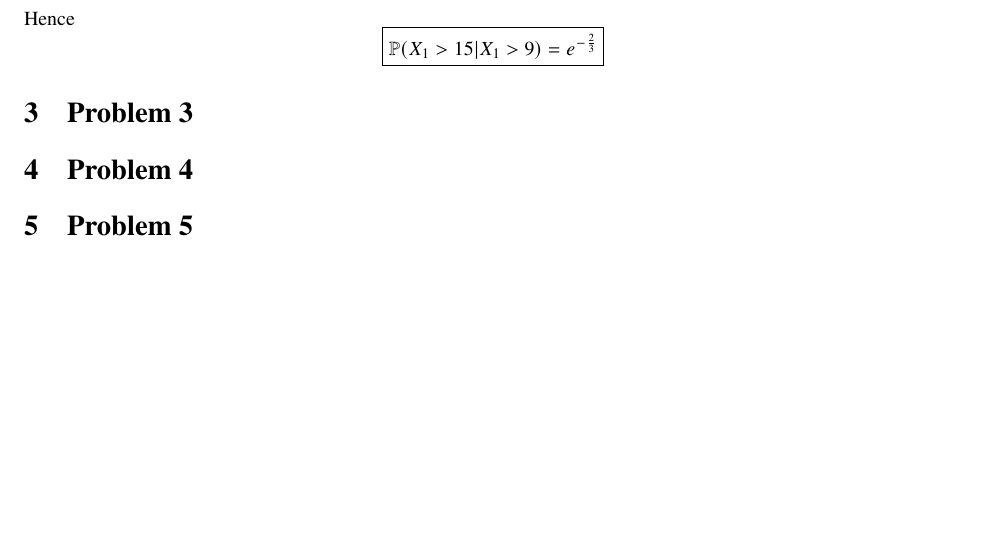
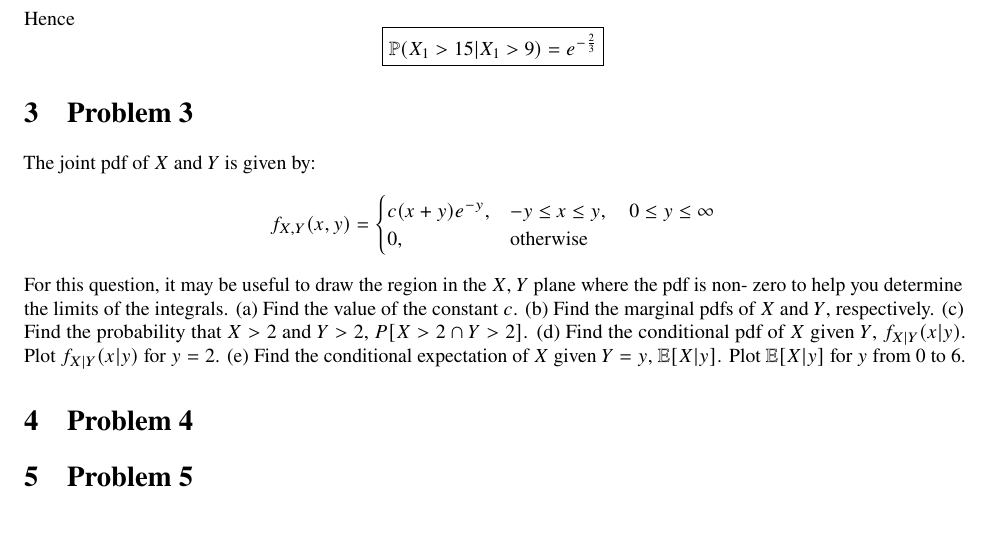
Before and after one commit to Jincan-LI-HUB/HM2, a LaTeX problem sheet (Assignment_2.tex): part of page 5 of 5, cut so that both start at the same text. Compiled offline with pdfLaTeX.

Commit message:
modified:   Assignment_2.log 	modified:   Assignment_2.pdf modified:   Assignment_2.synctex.gz 	modified:   Assignment_2.tex
	modified:   Assignment_2.aux
	modified:   Assignment_2.log
	modified:   Assignment_2.pdf
	modified:   Assignment_2.synctex.gz
	modified:   Assignment_2.tex

```diff
--- a/Assignment_2.tex
+++ b/Assignment_2.tex
@@ -431,6 +431,28 @@ Hence
 \]
 
 \section{Problem 3}\label{pro:3}
+The joint pdf of \(X\) and \(Y\) is given by:
+\[
+f_{X,Y}(x, y) =
+\begin{cases}
+c(x + y)e^{-y}, & -y \leq x \leq y, \quad 0 \leq y \leq \infty \\
+0, & \text{otherwise}
+\end{cases}
+\]
+For this question, it may be useful to draw the region in the $X$, $Y$ plane where the pdf is non-
+zero to help you determine the limits of the integrals.
+(a) Find the value of the constant $c$.
+(b) Find the marginal pdfs of $X$ and $Y$, respectively.
+(c) Find the probability that $X > 2$ and $Y > 2$, $P[X > 2 \cap Y > 2]$.
+(d) Find the conditional pdf of $X$ given $Y$, $f_{X|Y}(x|y)$. Plot $f_{X|Y}(x|y)$ for $y = 2$.
+(e) Find the conditional expectation of $X$ given $Y = y$, $\mathbb{E}[X|y]$. Plot $\mathbb{E}[X|y]$ for $y$ from 0 to 6.
+
+
+
+
+
+
+
 
 
 
```
Also changed, not shown: Assignment_2.pdf, 2 other files.
